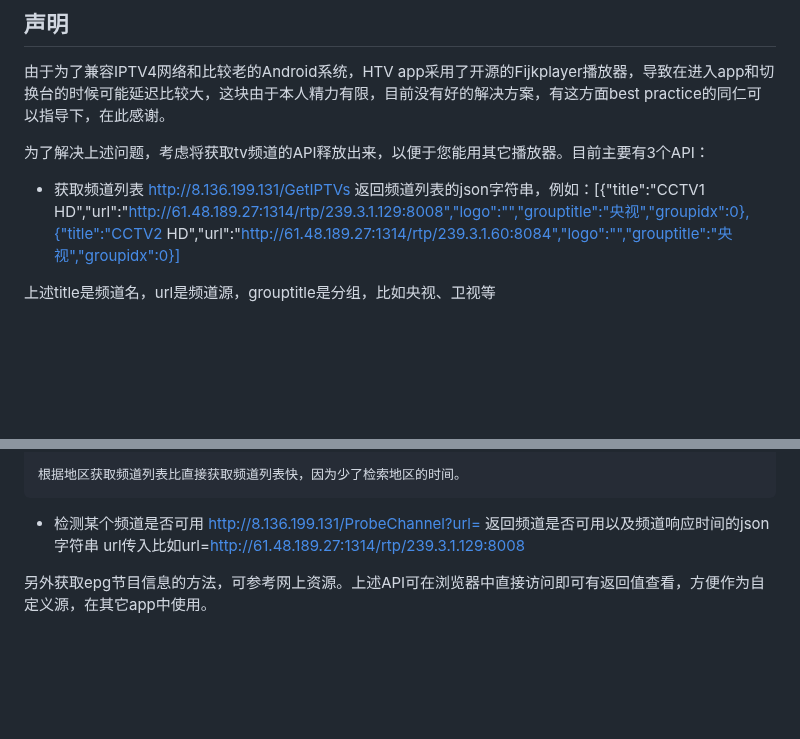
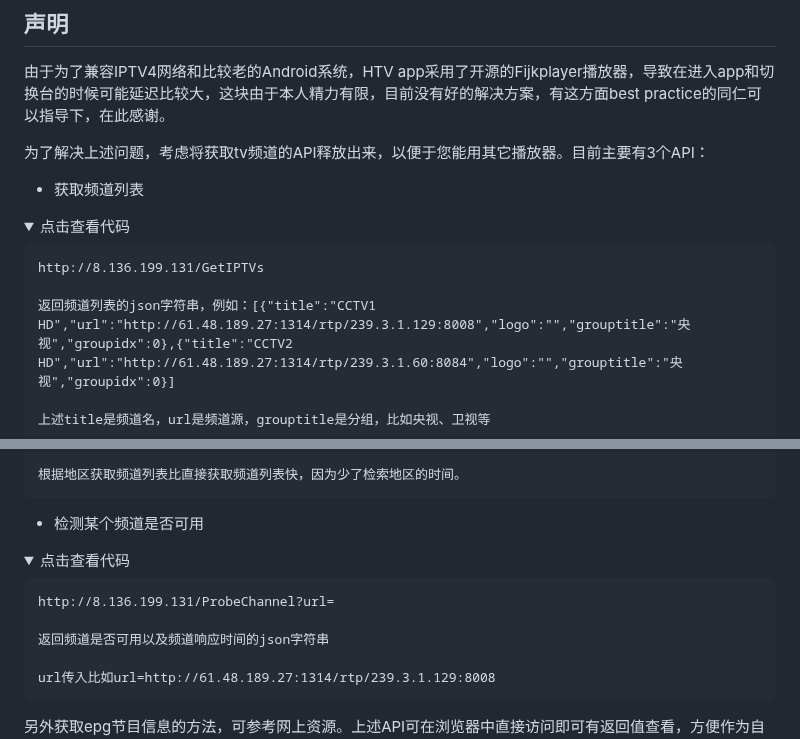
Before and after one commit to HTWMedia/HTV, a Markdown page: README.md, 2 parts joined by grey strips. GitHub-like rendering; folded sections open; blank space fills up the shorter version.

Commit message:
Update README.md
修正样式

````diff
--- a/README.md
+++ b/README.md
@@ -33,7 +33,12 @@ Android系统的手机或电视上
 为了解决上述问题，考虑将获取tv频道的API释放出来，以便于您能用其它播放器。目前主要有3个API：
 
 + 获取频道列表
+<details>
+<summary>点击查看代码</summary>
+
+```
 http://8.136.199.131/GetIPTVs
+
 返回频道列表的json字符串，例如：[{"title":"CCTV1 HD","url":"http://61.48.189.27:1314/rtp/239.3.1.129:8008","logo":"","grouptitle":"央视","groupidx":0},{"title":"CCTV2 HD","url":"http://61.48.189.27:1314/rtp/239.3.1.60:8084","logo":"","grouptitle":"央视","groupidx":0}]
 
 上述title是频道名，url是频道源，grouptitle是分组，比如央视、卫视等
@@ -54,6 +61,12 @@ location参数可以传入比如s=湖北省，这时候严格返回该地区的
 </details>
 
 + 检测某个频道是否可用
+<details>
+<summary>点击查看代码</summary>
+
+```
 http://8.136.199.131/ProbeChannel?url=
+
 返回频道是否可用以及频道响应时间的json字符串
+
 url传入比如url=http://61.48.189.27:1314/rtp/239.3.1.129:8008
````
Also changed, not shown: other parts of README.md (+6 -2 lines).
